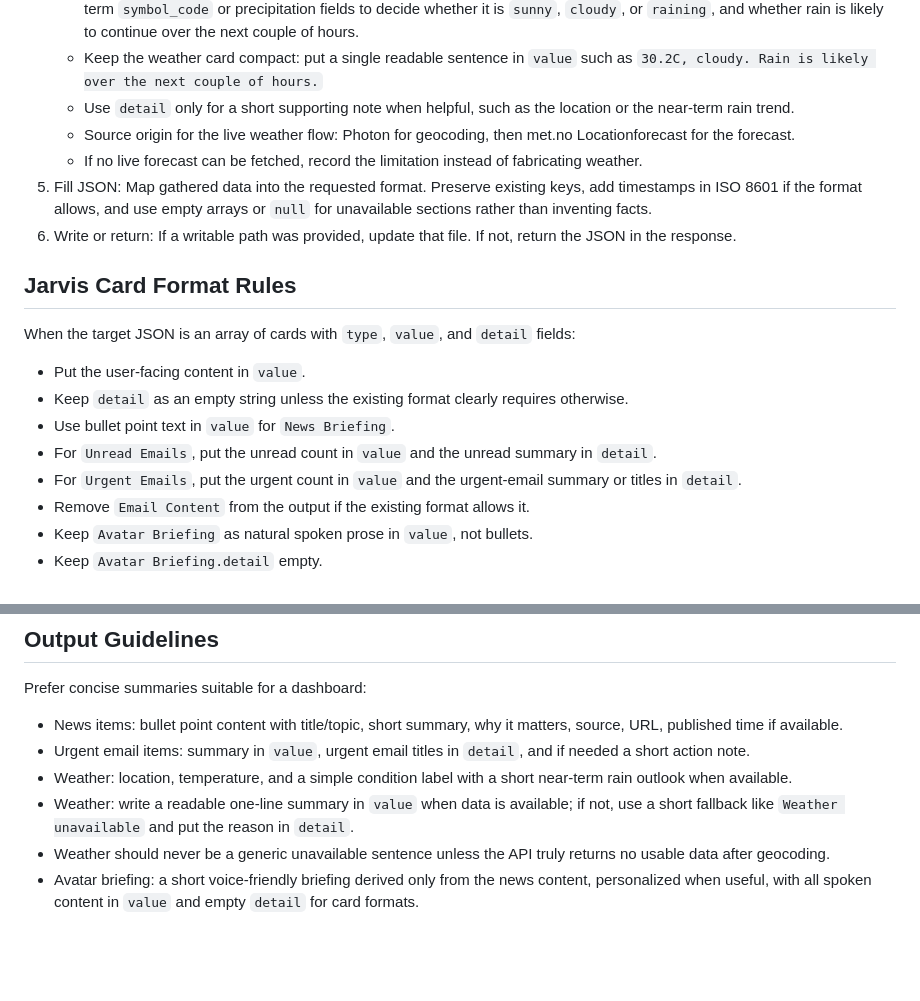
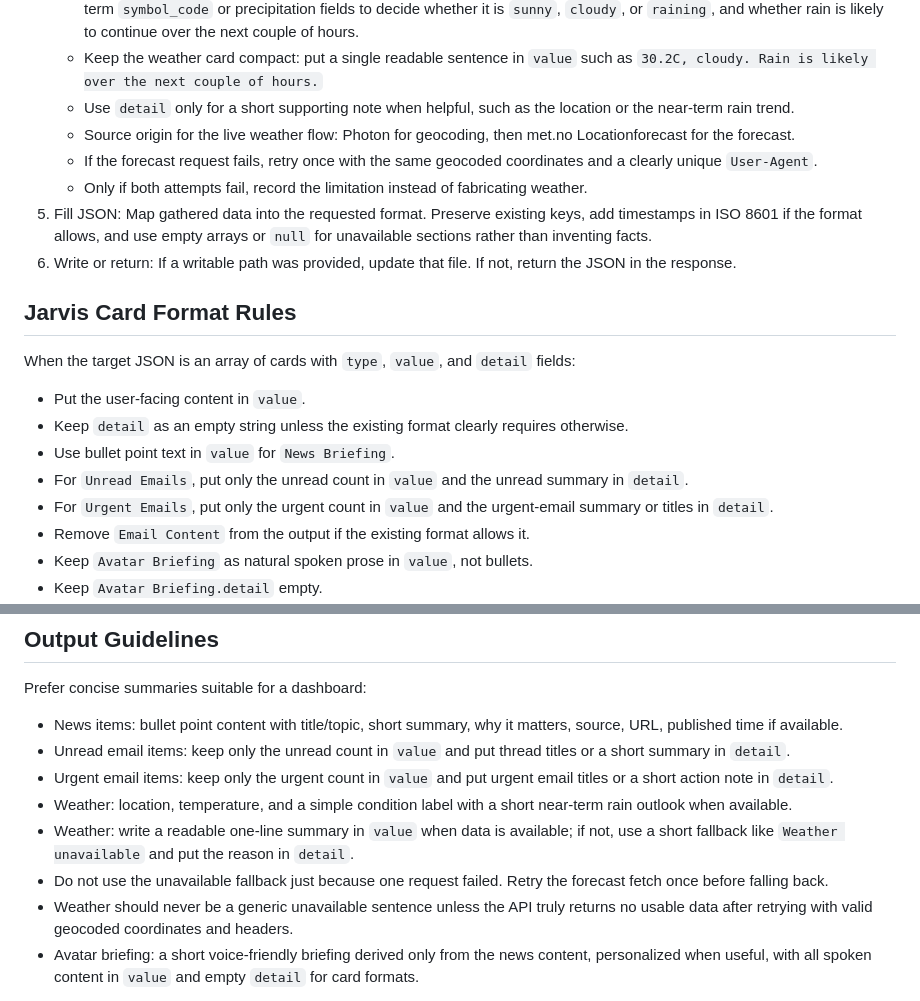
Before and after one commit to threeminutesai/agentic-marvis, a Markdown page: skills/agentic-jarvis-brief/SKILL.md, 2 parts joined by grey strips. Drawn GitHub-style; blank space fills up the shorter version.

Commit message:
docs(skill): tighten Jarvis brief output rules

```diff
--- a/skills/agentic-jarvis-brief/SKILL.md
+++ b/skills/agentic-jarvis-brief/SKILL.md
@@ -49,7 +49,8 @@ Do not invent interests. If the profile is sparse, make only conservative infere
    - Keep the weather card compact: put a single readable sentence in `value` such as `30.2C, cloudy. Rain is likely over the next couple of hours.`
    - Use `detail` only for a short supporting note when helpful, such as the location or the near-term rain trend.
    - Source origin for the live weather flow: Photon for geocoding, then met.no Locationforecast for the forecast.
-   - If no live forecast can be fetched, record the limitation instead of fabricating weather.
+   - If the forecast request fails, retry once with the same geocoded coordinates and a clearly unique `User-Agent`.
+   - Only if both attempts fail, record the limitation instead of fabricating weather.
 5. Fill JSON: Map gathered data into the requested format. Preserve existing keys, add timestamps in ISO 8601 if the format allows, and use empty arrays or `null` for unavailable sections rather than inventing facts.
 6. Write or return: If a writable path was provided, update that file. If not, return the JSON in the response.
 
@@ -59,8 +60,8 @@ When the target JSON is an array of cards with `type`, `value`, and `detail` fie
 - Put the user-facing content in `value`.
 - Keep `detail` as an empty string unless the existing format clearly requires otherwise.
 - Use bullet point text in `value` for `News Briefing`.
-- For `Unread Emails`, put the unread count in `value` and the unread summary in `detail`.
-- For `Urgent Emails`, put the urgent count in `value` and the urgent-email summary or titles in `detail`.
+- For `Unread Emails`, put only the unread count in `value` and the unread summary in `detail`.
+- For `Urgent Emails`, put only the urgent count in `value` and the urgent-email summary or titles in `detail`.
 - Remove `Email Content` from the output if the existing format allows it.
 - Keep `Avatar Briefing` as natural spoken prose in `value`, not bullets.
 - Keep `Avatar Briefing.detail` empty.
@@ -107,10 +108,12 @@ Do not mark newsletters, promos, social notifications, routine digests, or low-v
 
 Prefer concise summaries suitable for a dashboard:
 - News items: bullet point content with title/topic, short summary, why it matters, source, URL, published time if available.
-- Urgent email items: summary in `value`, urgent email titles in `detail`, and if needed a short action note.
+- Unread email items: keep only the unread count in `value` and put thread titles or a short summary in `detail`.
+- Urgent email items: keep only the urgent count in `value` and put urgent email titles or a short action note in `detail`.
 - Weather: location, temperature, and a simple condition label with a short near-term rain outlook when available.
 - Weather: write a readable one-line summary in `value` when data is available; if not, use a short fallback like `Weather unavailable` and put the reason in `detail`.
-- Weather should never be a generic unavailable sentence unless the API truly returns no usable data after geocoding.
+- Do not use the unavailable fallback just because one request failed. Retry the forecast fetch once before falling back.
+- Weather should never be a generic unavailable sentence unless the API truly returns no usable data after retrying with valid geocoded coordinates and headers.
 - Avatar briefing: a short voice-friendly briefing derived only from the news content, personalized when useful, with all spoken content in `value` and empty `detail` for card formats.
 
 When a connector or web access is unavailable, clearly record the limitation in the JSON if the format has an errors/status field, and mention it briefly to the user.
```
